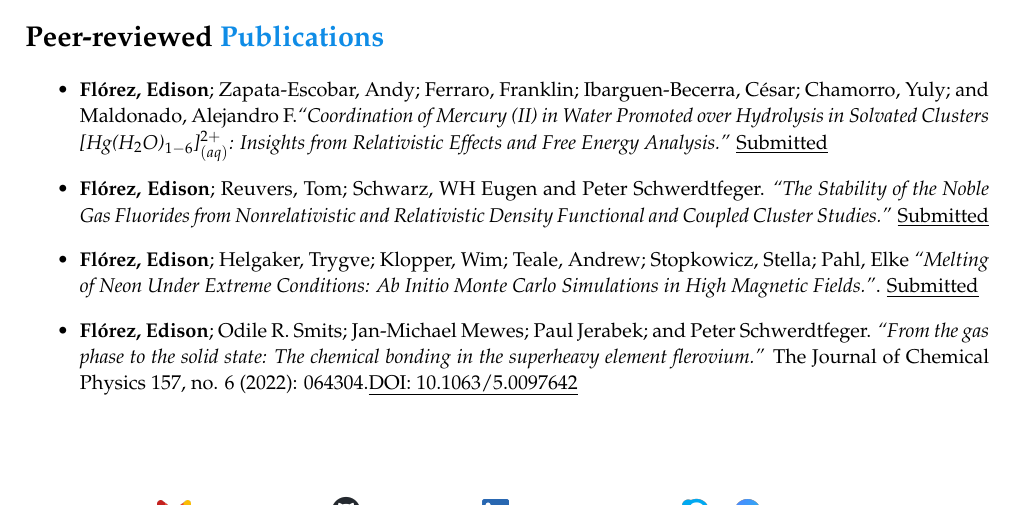
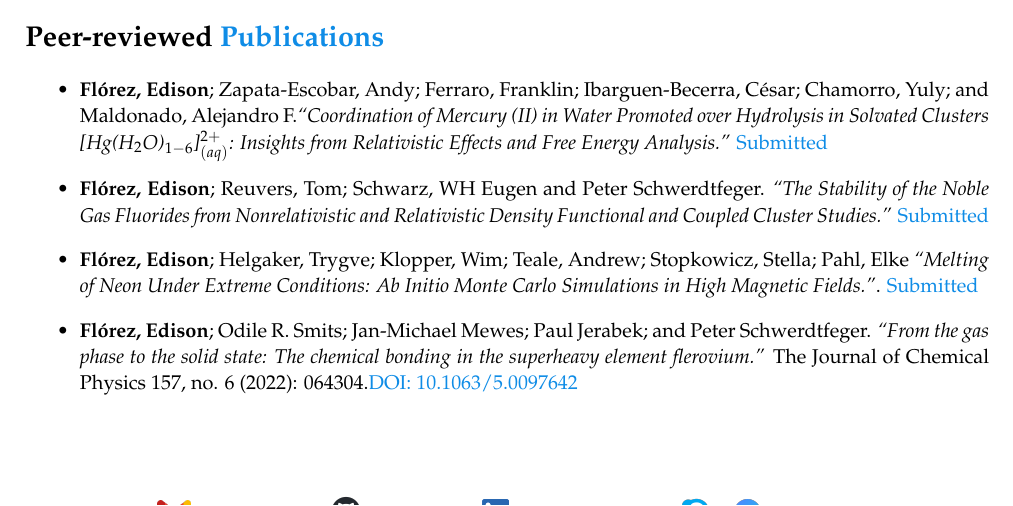
Before and after one commit to e-florez/cv, a LaTeX document (main.tex, which reads sections/publications.tex): part of page 2 of 3, cut so that both start at the same text. Compiled offline with pdfLaTeX.

Commit message:
changing underline for href to avoid compatibility problems with pandoc

```diff
--- a/sections/publications.tex
+++ b/sections/publications.tex
@@ -4,12 +4,12 @@
     % \itemsep-1mm
     \small
 
-    \item \textbf{Flórez, Edison}; Zapata-Escobar, Andy; Ferraro, Franklin; Ibarguen-Becerra, César; Chamorro, Yuly; and Maldonado, Alejandro F.\emph{``Coordination of Mercury (II) in Water Promoted over Hydrolysis in Solvated Clusters [Hg(H$_2$O)$_{1-6}$]$^{2+}_{(aq)}$: Insights from Relativistic Effects and Free Energy Analysis.''} \underline{Submitted}
+    \item \textbf{Flórez, Edison}; Zapata-Escobar, Andy; Ferraro, Franklin; Ibarguen-Becerra, César; Chamorro, Yuly; and Maldonado, Alejandro F.\emph{``Coordination of Mercury (II) in Water Promoted over Hydrolysis in Solvated Clusters [Hg(H$_2$O)$_{1-6}$]$^{2+}_{(aq)}$: Insights from Relativistic Effects and Free Energy Analysis.''} \href{.}{Submitted}
 
-    \item \textbf{Flórez, Edison}; Reuvers, Tom; Schwarz, WH Eugen and Peter Schwerdtfeger. \emph{``The Stability of the Noble Gas Fluorides from Nonrelativistic and Relativistic Density Functional and Coupled Cluster Studies.''} \underline{Submitted}
+    \item \textbf{Flórez, Edison}; Reuvers, Tom; Schwarz, WH Eugen and Peter Schwerdtfeger. \emph{``The Stability of the Noble Gas Fluorides from Nonrelativistic and Relativistic Density Functional and Coupled Cluster Studies.''} \href{.}{Submitted}
 
-    \item \textbf{Flórez, Edison}; Helgaker, Trygve; Klopper, Wim; Teale, Andrew; Stopkowicz, Stella; Pahl, Elke \emph{``Melting of Neon Under Extreme Conditions: Ab Initio Monte Carlo Simulations in High Magnetic Fields.''}. \underline{Submitted}
+    \item \textbf{Flórez, Edison}; Helgaker, Trygve; Klopper, Wim; Teale, Andrew; Stopkowicz, Stella; Pahl, Elke \emph{``Melting of Neon Under Extreme Conditions: Ab Initio Monte Carlo Simulations in High Magnetic Fields.''}. \href{.}{Submitted}
           %Florez, Edison, Trygve Helgaker, Wim Klopper, Andrew Teale, Stella Stopkowicz, and Elke Pahl. "Melting Under Extreme Conditions: Ab Initio Monte Carlo Simulations." In APS March Meeting Abstracts, vol. 2019, pp. C17-001. 2019.
 
-    \item \textbf{Flórez, Edison}; Odile R. Smits; Jan-Michael Mewes; Paul Jerabek; and Peter Schwerdtfeger. \emph{``From the gas phase to the solid state: The chemical bonding in the superheavy element flerovium.''} The Journal of Chemical Physics 157, no. 6 (2022): 064304.\underline{DOI: 10.1063/5.0097642}
+    \item \textbf{Flórez, Edison}; Odile R. Smits; Jan-Michael Mewes; Paul Jerabek; and Peter Schwerdtfeger. \emph{``From the gas phase to the solid state: The chemical bonding in the superheavy element flerovium.''} The Journal of Chemical Physics 157, no. 6 (2022): 064304.\href{https://www.doi.org/10.1063/5.0097642}{DOI: 10.1063/5.0097642}
 
@@ -17,4 +17,4 @@
 
-    \item \textbf{Flórez, Edison}; Alejandro F. Maldonado; Gustavo A. Aucar; Jorge David; and Albeiro Restrepo. \emph{``Microsolvation of methylmercury: structures, energies, bonding and NMR constants ($^{199}$Hg, $^{13}$C and $^{17}$O).''} Physical Chemistry Chemical Physics 18, no. 3 (2016): 1537-1550. \underline{DOI: 10.1039/c5cp04826e}
+    \item \textbf{Flórez, Edison}; Alejandro F. Maldonado; Gustavo A. Aucar; Jorge David; and Albeiro Restrepo. \emph{``Microsolvation of methylmercury: structures, energies, bonding and NMR constants ($^{199}$Hg, $^{13}$C and $^{17}$O).''} Physical Chemistry Chemical Physics 18, no. 3 (2016): 1537-1550. \href{https://www.doi.org/10.1039/c5cp04826e}{DOI: 10.1039/c5cp04826e}
 
 \end{itemize}
```
Also changed, not shown: sections/closing.tex (+1 -3 lines), sections/footer.tex (+3 -9 lines), README.md, main.pdf, sections/publications.tex (2 more changed lines).
